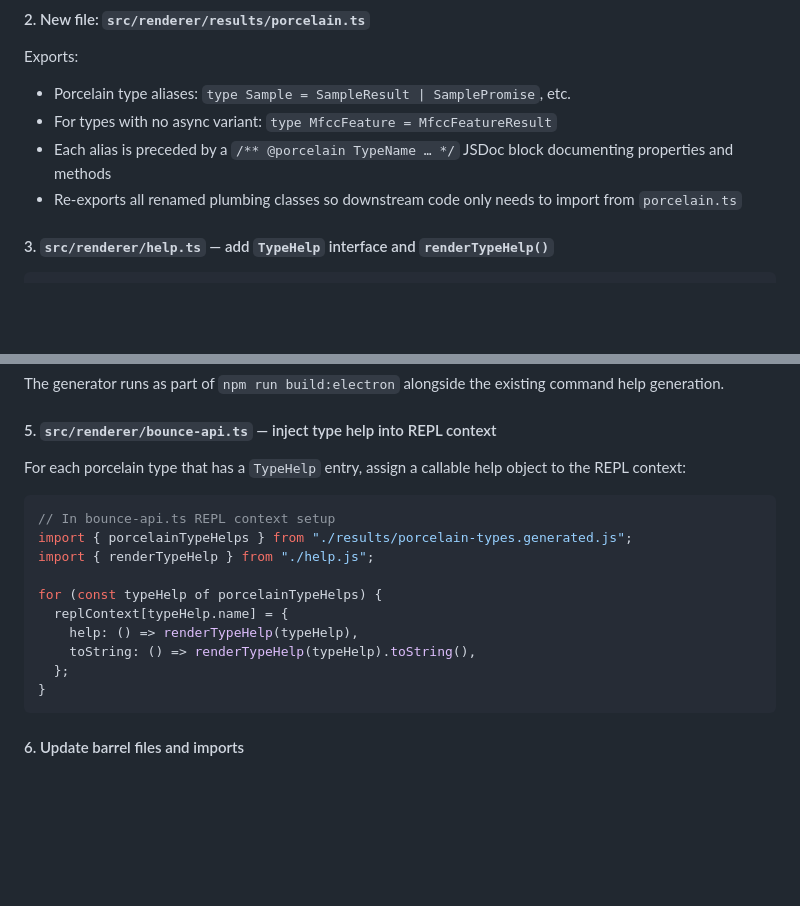
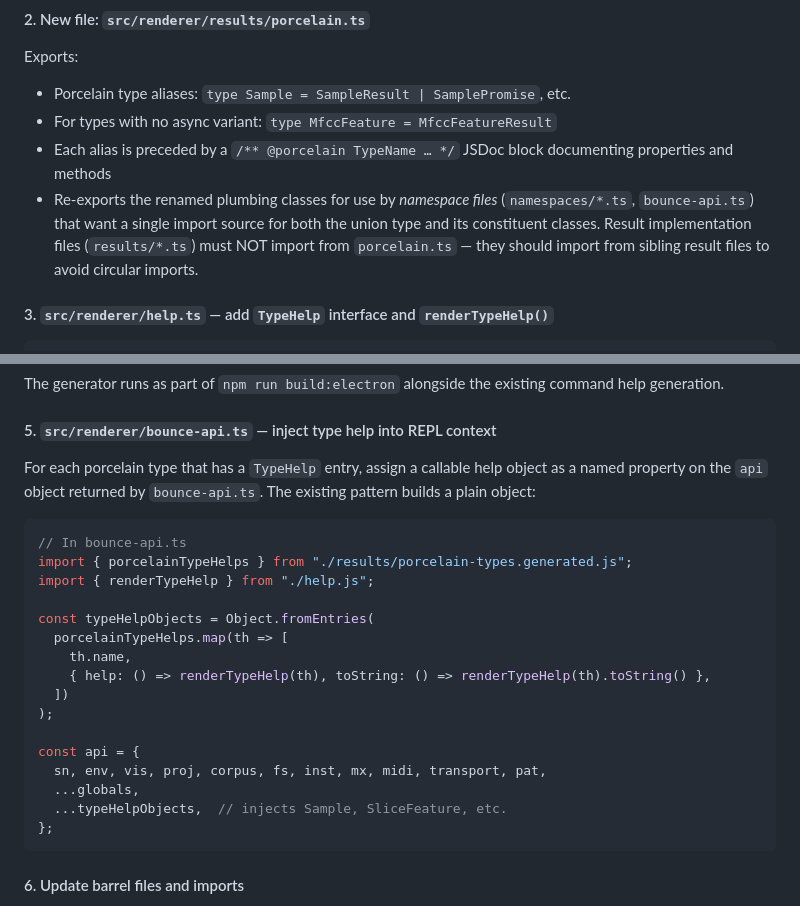
Before and after one commit to briansorahan/bounce, a Markdown page: specs/help-system-types/PLAN.md, 2 parts joined by grey strips. Rendered like a GitHub page; blank space fills up the shorter version.

Commit message:
spec: fix 2 final plan issues before impl
- Clarify porcelain.ts re-exports are for namespace files only,
  not for results/*.ts internals (circular import risk)
- Fix REPL injection snippet: use api object spread pattern,
  not non-existent replContext variable

Co-authored-by: Copilot <223556219+Copilot@users.noreply.github.com>

````diff
--- a/specs/help-system-types/PLAN.md
+++ b/specs/help-system-types/PLAN.md
@@ -101,7 +101,7 @@ Exports:
 - Porcelain type aliases: `type Sample = SampleResult | SamplePromise`, etc.
 - For types with no async variant: `type MfccFeature = MfccFeatureResult`
 - Each alias is preceded by a `/** @porcelain TypeName … */` JSDoc block documenting properties and methods
-- Re-exports all renamed plumbing classes so downstream code only needs to import from `porcelain.ts`
+- Re-exports the renamed plumbing classes for use by *namespace files* (`namespaces/*.ts`, `bounce-api.ts`) that want a single import source for both the union type and its constituent classes. Result implementation files (`results/*.ts`) must NOT import from `porcelain.ts` — they should import from sibling result files to avoid circular imports.
 
 #### 3. `src/renderer/help.ts` — add `TypeHelp` interface and `renderTypeHelp()`
 
@@ -147,19 +147,25 @@ The generator runs as part of `npm run build:electron` alongside the existing co
 
 #### 5. `src/renderer/bounce-api.ts` — inject type help into REPL context
 
-For each porcelain type that has a `TypeHelp` entry, assign a callable help object to the REPL context:
+For each porcelain type that has a `TypeHelp` entry, assign a callable help object as a named property on the `api` object returned by `bounce-api.ts`. The existing pattern builds a plain object:
 
 ```typescript
-// In bounce-api.ts REPL context setup
+// In bounce-api.ts
 import { porcelainTypeHelps } from "./results/porcelain-types.generated.js";
 import { renderTypeHelp } from "./help.js";
 
-for (const typeHelp of porcelainTypeHelps) {
-  replContext[typeHelp.name] = {
-    help: () => renderTypeHelp(typeHelp),
-    toString: () => renderTypeHelp(typeHelp).toString(),
-  };
-}
+const typeHelpObjects = Object.fromEntries(
+  porcelainTypeHelps.map(th => [
+    th.name,
+    { help: () => renderTypeHelp(th), toString: () => renderTypeHelp(th).toString() },
+  ])
+);
+
+const api = {
+  sn, env, vis, proj, corpus, fs, inst, mx, midi, transport, pat,
+  ...globals,
+  ...typeHelpObjects,  // injects Sample, SliceFeature, etc.
+};
 ```
 
 #### 6. Update barrel files and imports
````
